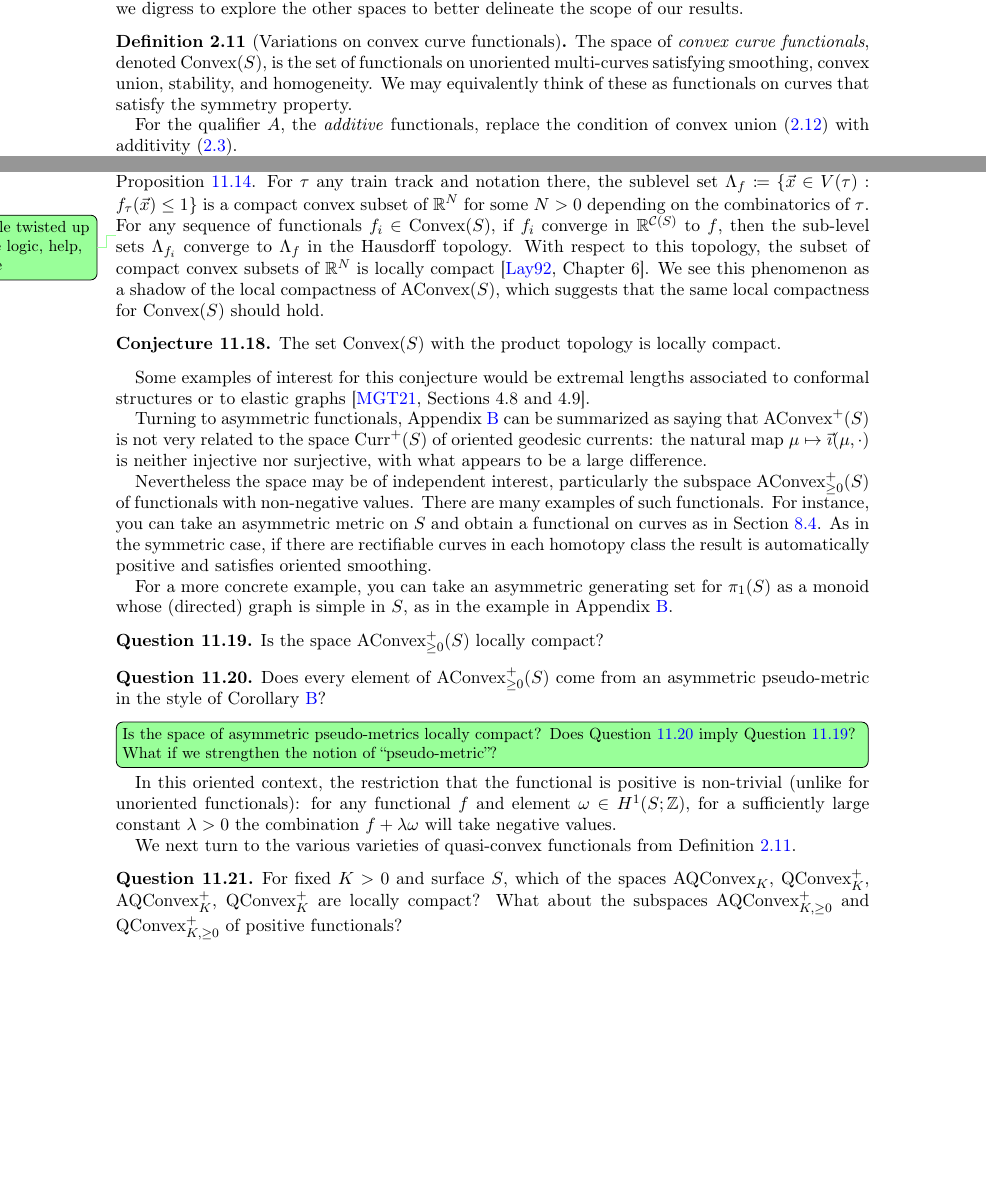
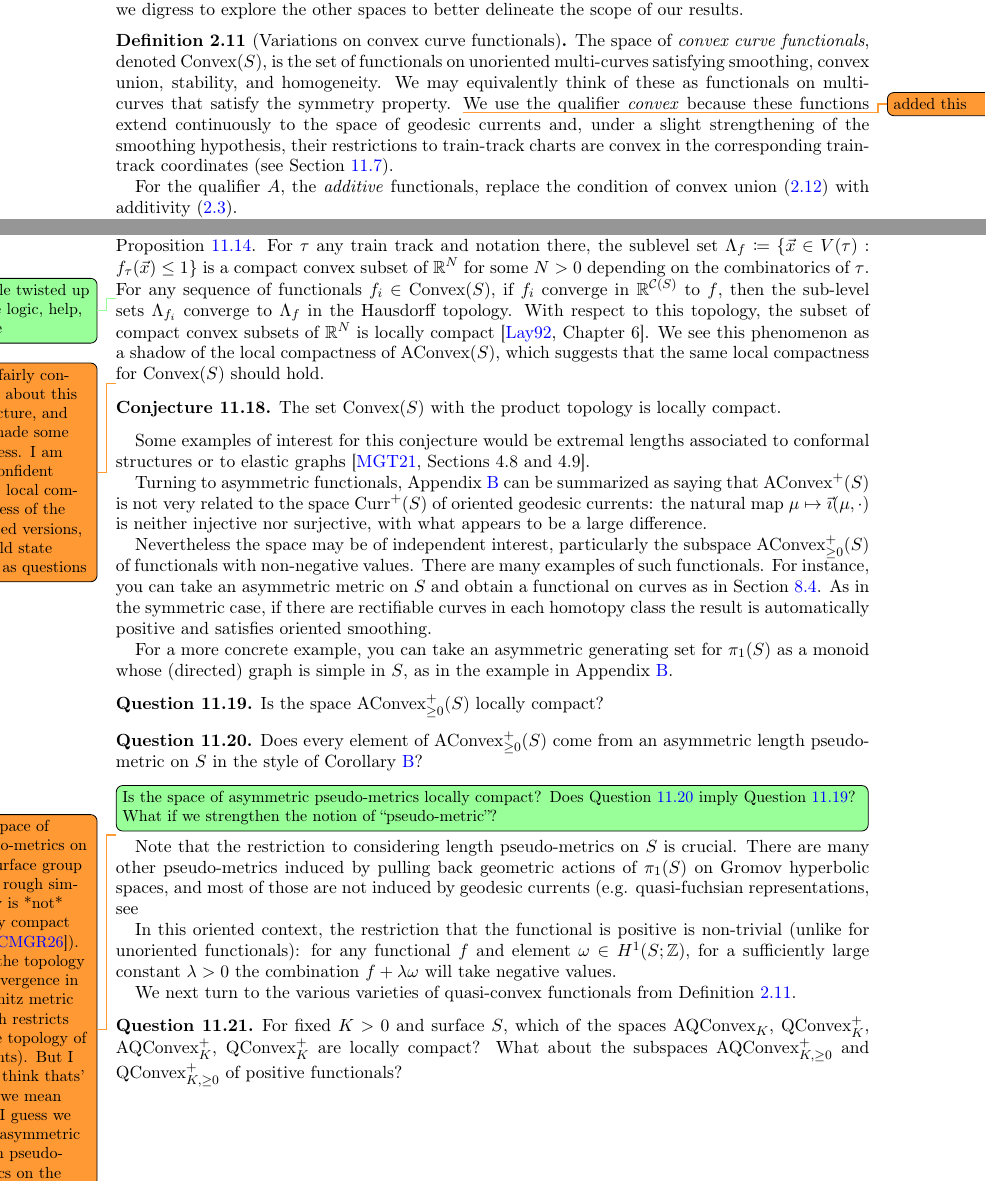
Before and after one commit to dpthurst/Currents-and-intersections, a LaTeX paper (Intersections.tex, which reads functionals.tex, questions.tex): two parts of pages 11 and 90 of 97, joined at a grey line, cut so that both start at the same text, the shorter picture padded with empty space. Compiled offline with pdfLaTeX.

Commit message:
Update on Overleaf.

```diff
--- a/functionals.tex
+++ b/functionals.tex
@@ -422,8 +422,10 @@ delineate the scope of our results.
   The space of \emph{convex curve functionals}, denoted $\Convex(S)$,
   is the set of functionals on unoriented multi-curves satisfying smoothing,
   convex union, stability, and homogeneity. We may equivalently think
-  of these as functionals on curves that satisfy the symmetry
+  of these as functionals on multi-curves that satisfy the symmetry
   property.
+  \DMGtodo{added this}
+  We use the qualifier \emph{convex} because these functions extend continuously to the space of geodesic currents and, under a slight strengthening of the smoothing hypothesis, their restrictions to train-track charts are convex in the corresponding train-track coordinates (see Section~\ref{sec:convexity_charts}).
 
   For the qualifier $A$, the \emph{additive} functionals, replace the
   condition of convex union~\eqref{eq:union-convex} with
--- a/questions.tex
+++ b/questions.tex
@@ -519,6 +520,7 @@ compact \cite[Chapter~6]{Lay92:Convex}. We see this phenomenon as a
 shadow of the local compactness of $\AConvex(S)$, which suggests that
 the same local compactness for $\Convex(S)$ should hold.
 
+\DMGtodo{I am fairly confident about this conjecture, and I've made some progress. I am less confident about local compactness of the oriented versions, I would state those as questions}
 \begin{conjecture}\label{conj:convex-compact}
 The set $\Convex(S)$ with the product topology is locally compact.
 \end{conjecture}
@@ -551,13 +553,16 @@ in the example in Appendix~\ref{sec:asymmetric}.
 \end{question}
 \begin{question}\label{quest:asym-pseudo-metric}
   Does every element of $\AConvex^+_{\ge 0}(S)$ come from an
-  asymmetric pseudo-metric in the style of
+  asymmetric length pseudo-metric on $S$ in the style of
   Corollary~\ref{maincor:length_dual}?
 \end{question}
 \DPTtodo[inline]{Is the space of asymmetric pseudo-metrics locally
   compact? Does Question~\ref{quest:asym-pseudo-metric} imply
   Question~\ref{quest:AConvex+-compact}? What if we strengthen the
   notion of ``pseudo-metric''?}
+  \DMGtodo{The space of pseudo-metrics on the surface group up to rough similarity is *not* locally compact (see~\cite{CMGR26:GreenMetrics}). Also the topology is convergence in Lipschitz metric (which restricts to the topology of currents). But I don't think thats' what we mean here, I guess we want asymmetric length pseudo-metrics on the surface. I do not know if this is locally compact. }
+
+  Note that the restriction to considering length pseudo-metrics on $S$ is crucial. There are many other pseudo-metrics induced by pulling back geometric actions of $\pi_1(S)$ on Gromov hyperbolic spaces, and most of those are not induced by geodesic currents (e.g. quasi-fuchsian representations, see~\
 
 In this oriented context, the restriction that the functional is
 positive is non-trivial (unlike for unoriented functionals): for any
```
Also changed, not shown: functionals.tex (14 more changed lines), questions.tex (1 more changed lines).
